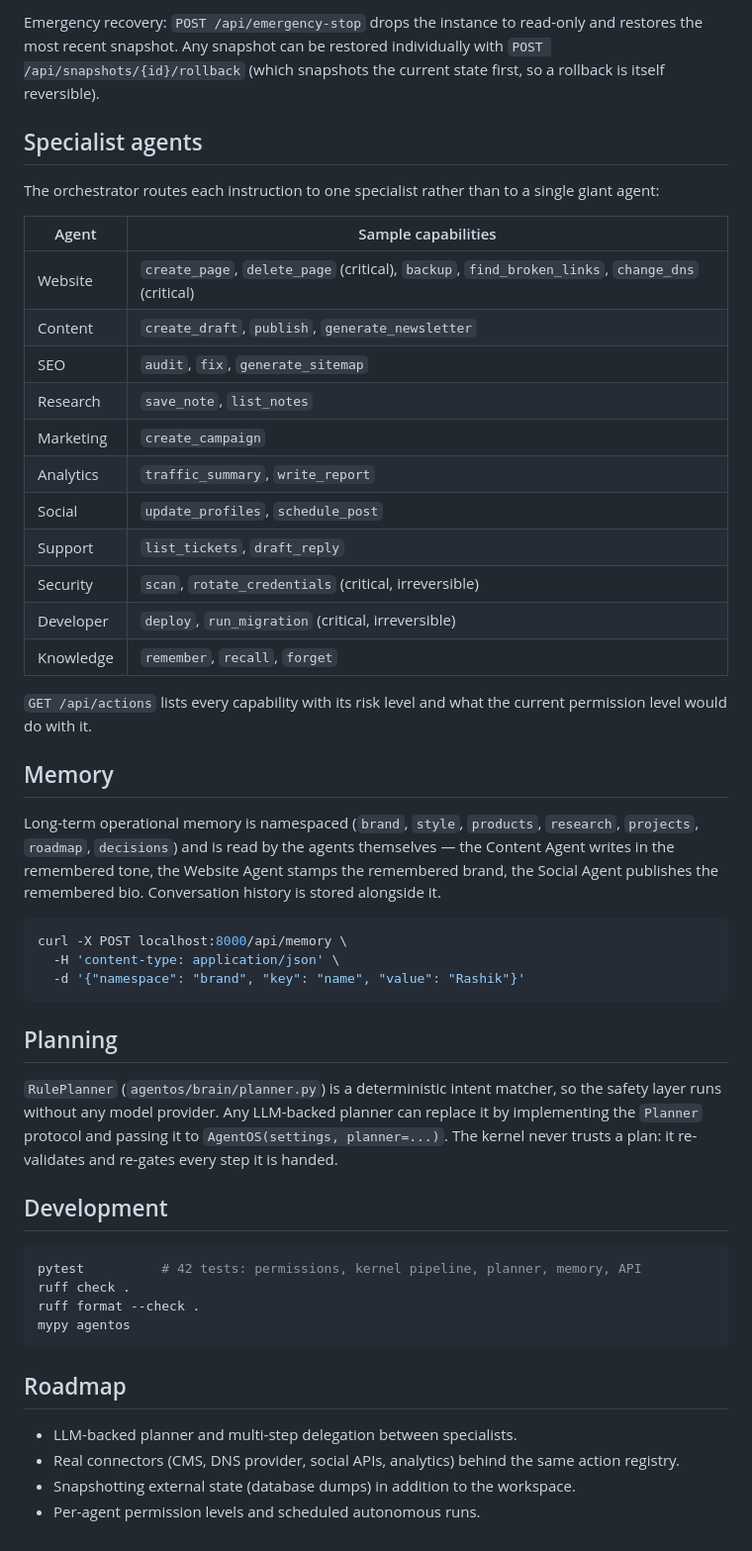
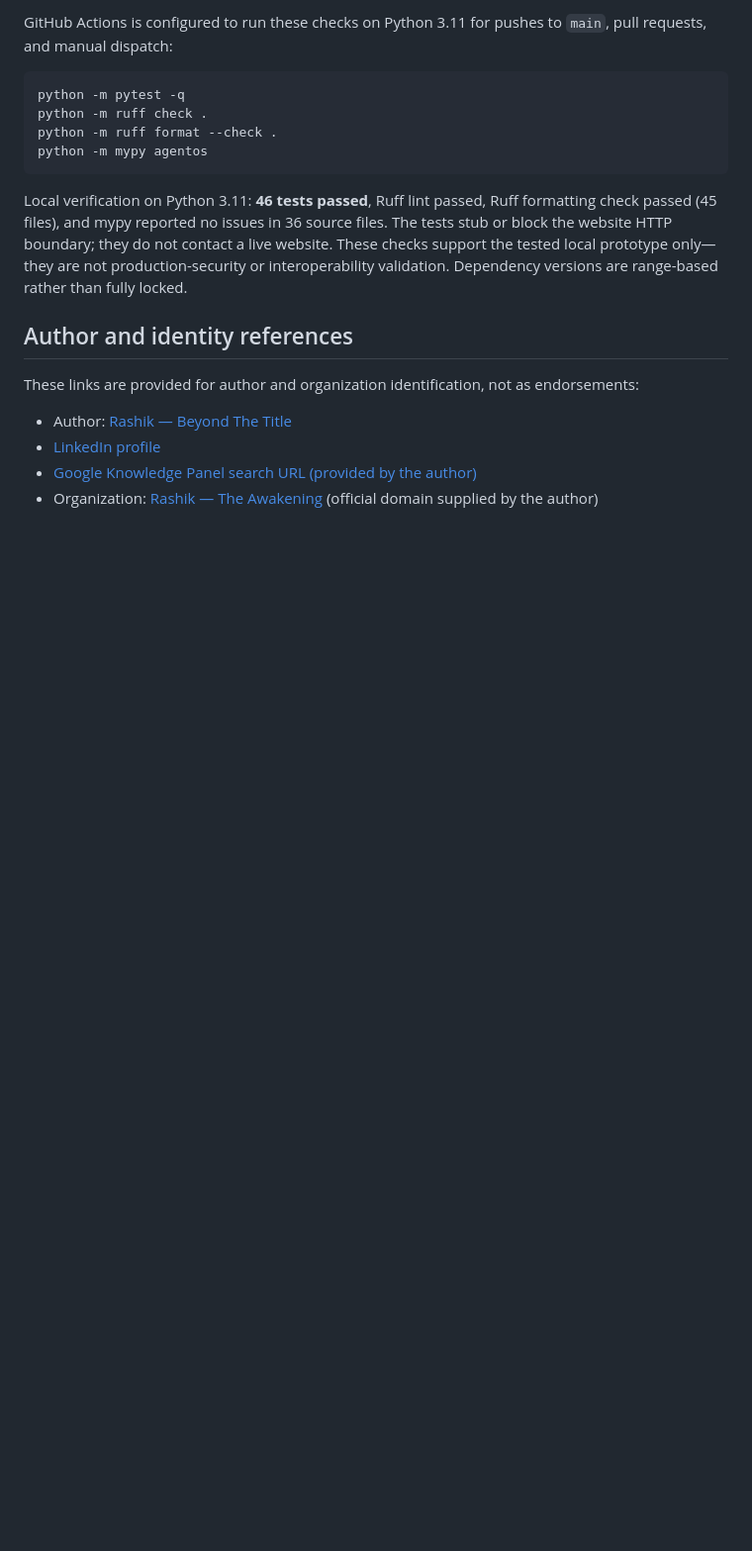
Before and after one commit to JarifUrRahim/AgentOS, a Markdown page: README.md, the part around one of its changes. Shown at 99% size. Rendered like a GitHub page; blank space fills up the shorter version.

````diff
--- a/README.md
+++ b/README.md
@@ -64,61 +85,19 @@ Every mutating action goes through `AgentOS.run_action`:
-Emergency recovery: `POST /api/emergency-stop` drops the instance to read-only and restores the
-most recent snapshot. Any snapshot can be restored individually with
-`POST /api/snapshots/{id}/rollback` (which snapshots the current state first, so a rollback is
-itself reversible).
-
-## Specialist agents
-
-The orchestrator routes each instruction to one specialist rather than to a single giant agent:
-
-| Agent | Sample capabilities |
-| --- | --- |
-| Website | `create_page`, `delete_page` (critical), `backup`, `find_broken_links`, `change_dns` (critical) |
-| Content | `create_draft`, `publish`, `generate_newsletter` |
-| SEO | `audit`, `fix`, `generate_sitemap` |
-| Research | `save_note`, `list_notes` |
-| Marketing | `create_campaign` |
-| Analytics | `traffic_summary`, `write_report` |
-| Social | `update_profiles`, `schedule_post` |
-| Support | `list_tickets`, `draft_reply` |
-| Security | `scan`, `rotate_credentials` (critical, irreversible) |
-| Developer | `deploy`, `run_migration` (critical, irreversible) |
-| Knowledge | `remember`, `recall`, `forget` |
-
-`GET /api/actions` lists every capability with its risk level and what the current permission
-level would do with it.
-
-## Memory
-
-Long-term operational memory is namespaced (`brand`, `style`, `products`, `research`,
-`projects`, `roadmap`, `decisions`) and is read by the agents themselves — the Content Agent
-writes in the remembered tone, the Website Agent stamps the remembered brand, the Social Agent
-publishes the remembered bio. Conversation history is stored alongside it.
+GitHub Actions is configured to run these checks on Python 3.11 for pushes to `main`, pull requests, and manual dispatch:
 
 ```bash
-curl -X POST localhost:8000/api/memory \
-  -H 'content-type: application/json' \
-  -d '{"namespace": "brand", "key": "name", "value": "Rashik"}'
+python -m pytest -q
+python -m ruff check .
+python -m ruff format --check .
+python -m mypy agentos
 ```
 
-## Planning
+Local verification on Python 3.11: **46 tests passed**, Ruff lint passed, Ruff formatting check passed (45 files), and mypy reported no issues in 36 source files. The tests stub or block the website HTTP boundary; they do not contact a live website. These checks support the tested local prototype only—they are not production-security or interoperability validation. Dependency versions are range-based rather than fully locked.
 
-`RulePlanner` (`agentos/brain/planner.py`) is a deterministic intent matcher, so the safety
-layer runs without any model provider. Any LLM-backed planner can replace it by implementing
-the `Planner` protocol and passing it to `AgentOS(settings, planner=...)`. The kernel never
-trusts a plan: it re-validates and re-gates every step it is handed.
+## Author and identity references
 
-## Development
+These links are provided for author and organization identification, not as endorsements:
 
-```bash
-pytest          # 42 tests: permissions, kernel pipeline, planner, memory, API
-ruff check .
-ruff format --check .
-mypy agentos
-```
-
-## Roadmap
-
-- LLM-backed planner and multi-step delegation between specialists.
-- Real connectors (CMS, DNS provider, social APIs, analytics) behind the same action registry.
-- Snapshotting external state (database dumps) in addition to the workspace.
-- Per-agent permission levels and scheduled autonomous runs.
+- Author: [Rashik — Beyond The Title](https://jarifurrahim.one/)
+- [LinkedIn profile](https://www.linkedin.com/in/jarifurrahim)
+- [Google Knowledge Panel search URL (provided by the author)](https://www.google.com/search?kgmid=/g/11z1lszj5x)
+- Organization: [Rashik — The Awakening](https://rashik.org/) (official domain supplied by the author)
````
Also changed, not shown: other parts of README.md (+70 -49 lines).
